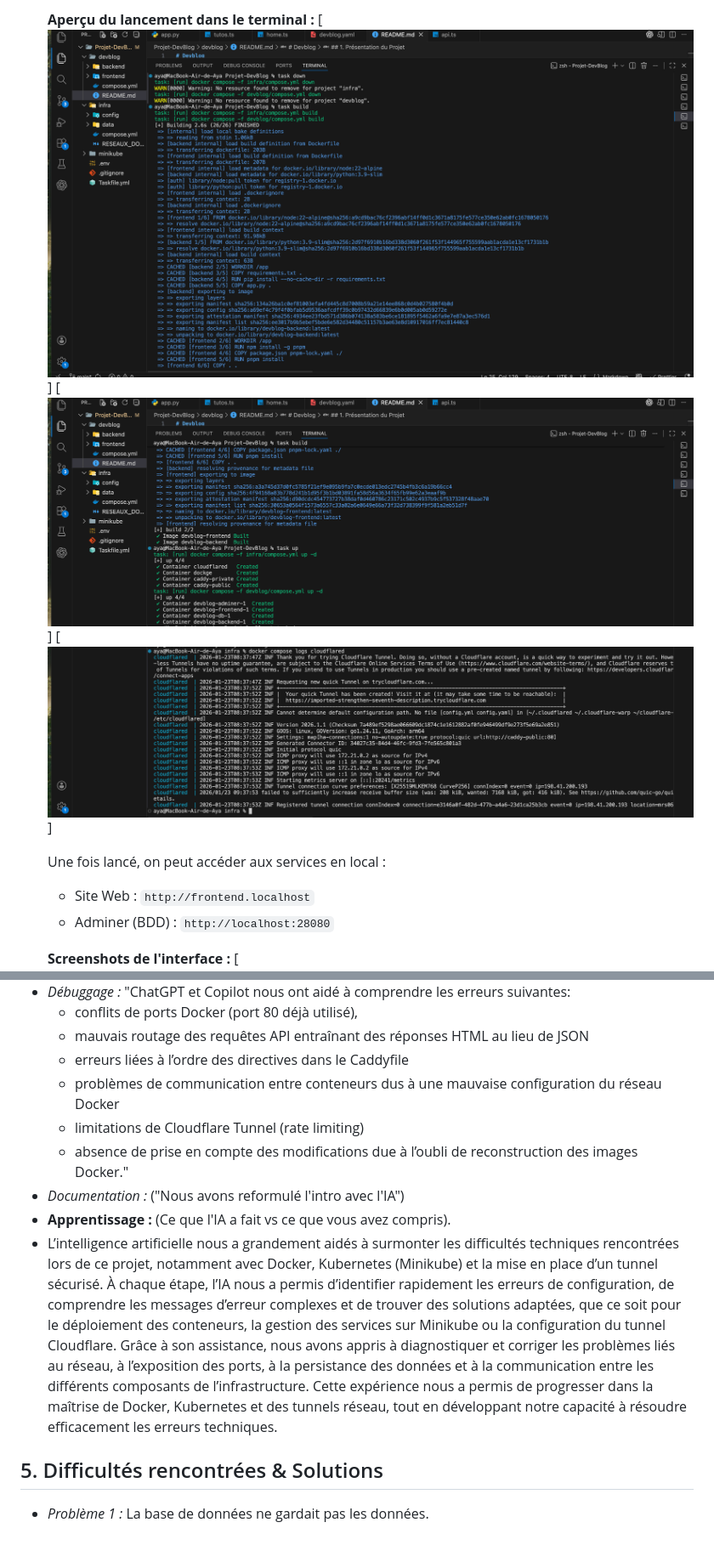
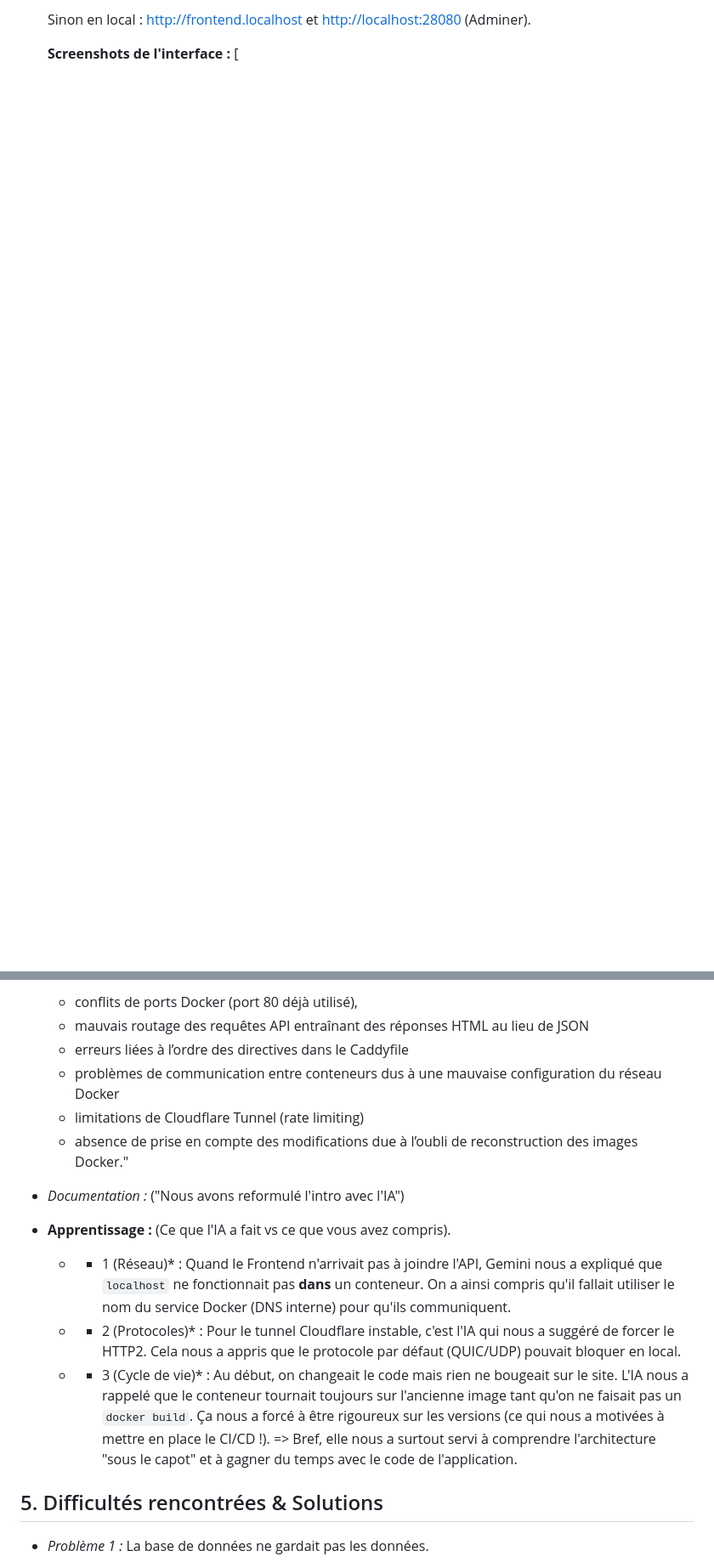
Before and after one commit to 104MJ/Projet-DevBlog, a Markdown page: README.md, 2 parts joined by grey strips. Shown at 85% size. GitHub-like rendering; blank space fills up the shorter version.

````diff
--- a/README.md
+++ b/README.md
@@ -85,13 +96,5 @@ C'est la méthode classique. Il faut juste faire attention à bien lancer l'infr
    ```
-
-   **Aperçu du lancement dans le terminal :**
-   [![Aperçu terminal](./images/terminal1.png)]
-   [![Aperçu terminal](./images/terminal2.png)]
-   [![Aperçu terminal](./images/terminal3.png)]
-
-   Une fois lancé, on peut accéder aux services en local :
-   - Site Web : `http://frontend.localhost`
-   - Adminer (BDD) : `http://localhost:28080`
+   Sinon en local : [http://frontend.localhost](http://frontend.localhost) et [http://localhost:28080](http://localhost:28080) (Adminer).
 
    **Screenshots de l'interface :**
    [![Aperçu web](./images/frontendlocal.png)]
@@ -153,8 +149,14 @@ _Soyez honnêtes, c'est valorisé !_
   - limitations de Cloudflare Tunnel (rate limiting)
   - absence de prise en compte des modifications due à l’oubli de reconstruction des images Docker."
 - _Documentation :_ ("Nous avons reformulé l'intro avec l'IA")
+
 - **Apprentissage :** (Ce que l'IA a fait vs ce que vous avez compris).
-- L’intelligence artificielle nous a grandement aidés à surmonter les difficultés techniques rencontrées lors de ce projet, notamment avec Docker, Kubernetes (Minikube) et la mise en place d’un tunnel sécurisé. À chaque étape, l’IA nous a permis d’identifier rapidement les erreurs de configuration, de comprendre les messages d’erreur complexes et de trouver des solutions adaptées, que ce soit pour le déploiement des conteneurs, la gestion des services sur Minikube ou la configuration du tunnel Cloudflare. Grâce à son assistance, nous avons appris à diagnostiquer et corriger les problèmes liés au réseau, à l’exposition des ports, à la persistance des données et à la communication entre les différents composants de l’infrastructure. Cette expérience nous a permis de progresser dans la maîtrise de Docker, Kubernetes et des tunnels réseau, tout en développant notre capacité à résoudre efficacement les erreurs techniques.
+  - * 1 (Réseau)* : Quand le Frontend n'arrivait pas à joindre l'API, Gemini nous a expliqué que `localhost` ne fonctionnait pas **dans** un conteneur. On a ainsi compris qu'il fallait utiliser le nom du service Docker (DNS interne) pour qu'ils communiquent.
+
+  - * 2 (Protocoles)* : Pour le tunnel Cloudflare instable, c'est l'IA qui nous a suggéré de forcer le HTTP2. Cela nous a appris que le protocole par défaut (QUIC/UDP) pouvait bloquer en local.
+
+  - * 3 (Cycle de vie)* : Au début, on changeait le code mais rien ne bougeait sur le site. L'IA nous a rappelé que le conteneur tournait toujours sur l'ancienne image tant qu'on ne faisait pas un `docker build`. Ça nous a forcé à être rigoureux sur les versions (ce qui nous a motivées à mettre en place le CI/CD !).
+  => Bref, elle nous a surtout servi à comprendre l'architecture "sous le capot" et à gagner du temps avec le code de l'application.
 
 ## 5. Difficultés rencontrées & Solutions
 
````
Also changed, not shown: other parts of README.md (+35 -31 lines).
